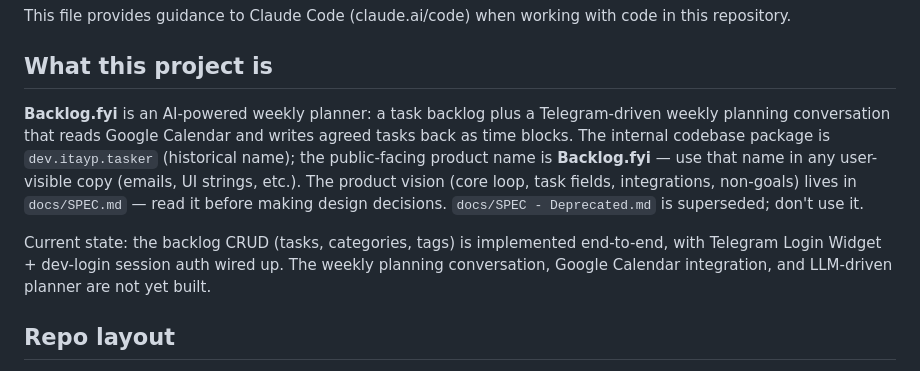
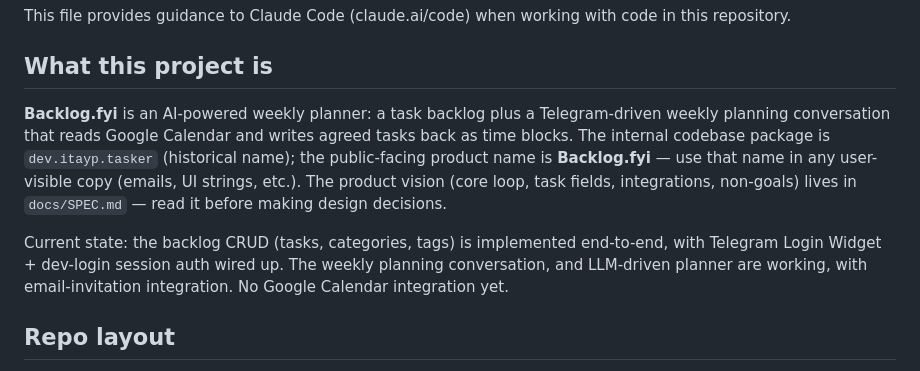
Before and after one commit to Itaypk/Taskboard, a Markdown page: CLAUDE.md, the part around the change. Rendered like a GitHub page.

Commit message:
CLAUDE update

```diff
--- a/CLAUDE.md
+++ b/CLAUDE.md
@@ -4,9 +4,9 @@ This file provides guidance to Claude Code (claude.ai/code) when working with co
 
 ## What this project is
 
-**Backlog.fyi** is an AI-powered weekly planner: a task backlog plus a Telegram-driven weekly planning conversation that reads Google Calendar and writes agreed tasks back as time blocks. The internal codebase package is `dev.itayp.tasker` (historical name); the public-facing product name is **Backlog.fyi** — use that name in any user-visible copy (emails, UI strings, etc.). The product vision (core loop, task fields, integrations, non-goals) lives in `docs/SPEC.md` — read it before making design decisions. `docs/SPEC - Deprecated.md` is superseded; don't use it.
+**Backlog.fyi** is an AI-powered weekly planner: a task backlog plus a Telegram-driven weekly planning conversation that reads Google Calendar and writes agreed tasks back as time blocks. The internal codebase package is `dev.itayp.tasker` (historical name); the public-facing product name is **Backlog.fyi** — use that name in any user-visible copy (emails, UI strings, etc.). The product vision (core loop, task fields, integrations, non-goals) lives in `docs/SPEC.md` — read it before making design decisions.
 
-Current state: the backlog CRUD (tasks, categories, tags) is implemented end-to-end, with Telegram Login Widget + dev-login session auth wired up. The weekly planning conversation, Google Calendar integration, and LLM-driven planner are not yet built.
+Current state: the backlog CRUD (tasks, categories, tags) is implemented end-to-end, with Telegram Login Widget + dev-login session auth wired up. The weekly planning conversation, and LLM-driven planner are working, with email-invitation integration. No Google Calendar integration yet.
 
 ## Repo layout
 
```
